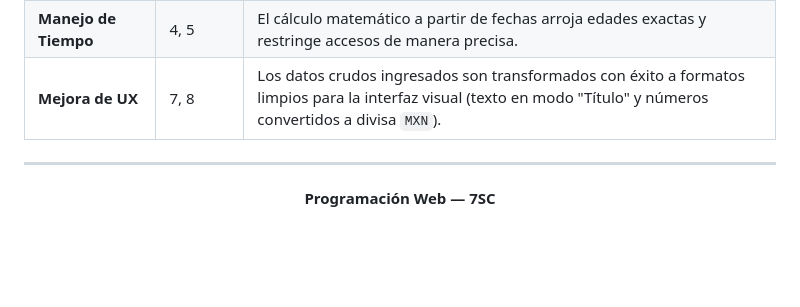
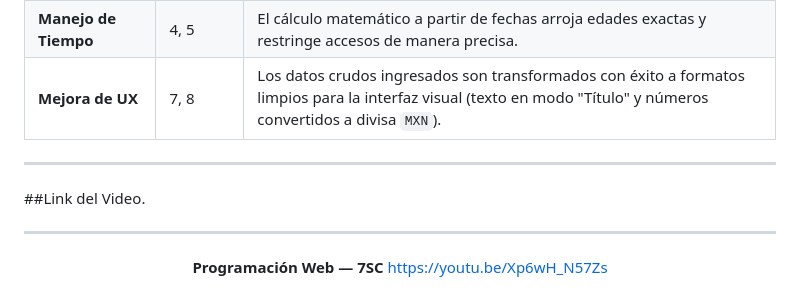
Before and after one commit to Adrian-Valentin27/Programacion-Web, a Markdown page: Actividad 2/Actividad 2.md, the part around the change. GitHub-like rendering; blank space fills up the shorter version.

```diff
--- a/Actividad 2/Actividad 2.md
+++ b/Actividad 2/Actividad 2.md
@@ -132,9 +132,12 @@ A continuación se evidencian las pruebas de caja blanca realizadas directamente
 |  **Mejora de UX** | 7, 8 | Los datos crudos ingresados son transformados con éxito a formatos limpios para la interfaz visual (texto en modo "Título" y números convertidos a divisa `MXN`). |
 
 ---
+##Link del Video.
+
+---
 
 <div align="center">
 
 **Programación Web — 7SC**
-
+https://youtu.be/Xp6wH_N57Zs
 </div>
```
